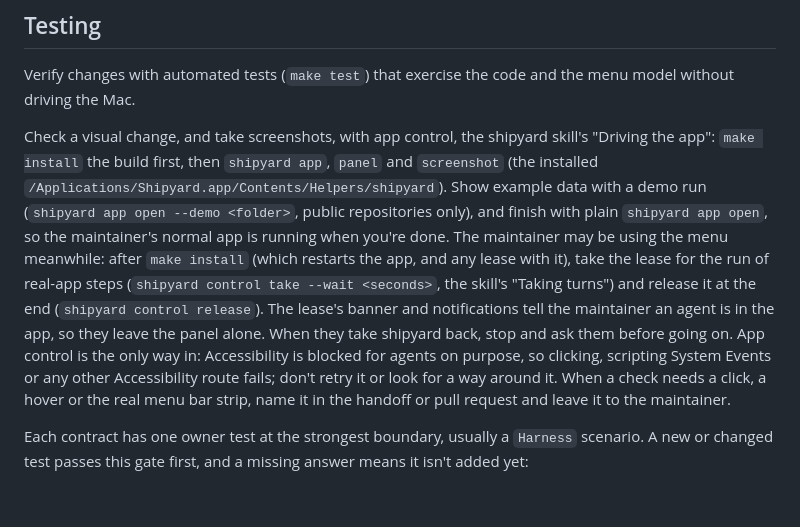
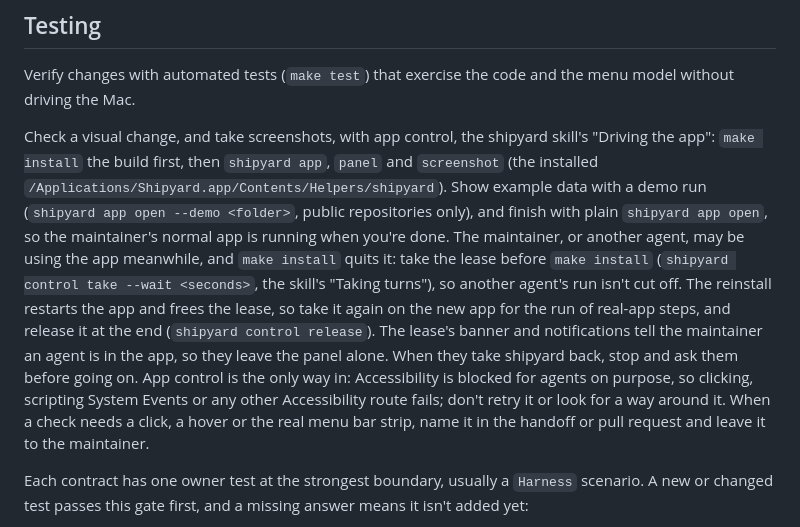
Before and after one commit to yahyabedirhan/shipyard, a Markdown page: AGENTS.md, the part around the change. GitHub-like rendering; blank space fills up the shorter version.

Commit message:
docs(agents): take the lease before make install
- make install quits the app even while another agent holds the lease, cutting its run off
- testing now says to take the lease first, then take it again on the reinstalled app for the run of real-app steps, and release it at the end
- final review of the agent lease, spec #176

Co-Authored-By: Claude Opus 5.5 <noreply@anthropic.com>

```diff
--- a/AGENTS.md
+++ b/AGENTS.md
@@ -94,7 +94,7 @@ When a ticket that changes what the maintainer sees or does is built, close it a
 
 Verify changes with automated tests (`make test`) that exercise the code and the menu model without driving the Mac.
 
-Check a visual change, and take screenshots, with app control, the shipyard skill's "Driving the app": `make install` the build first, then `shipyard app`, `panel` and `screenshot` (the installed `/Applications/Shipyard.app/Contents/Helpers/shipyard`). Show example data with a demo run (`shipyard app open --demo <folder>`, public repositories only), and finish with plain `shipyard app open`, so the maintainer's normal app is running when you're done. The maintainer may be using the menu meanwhile: after `make install` (which restarts the app, and any lease with it), take the lease for the run of real-app steps (`shipyard control take --wait <seconds>`, the skill's "Taking turns") and release it at the end (`shipyard control release`). The lease's banner and notifications tell the maintainer an agent is in the app, so they leave the panel alone. When they take shipyard back, stop and ask them before going on. App control is the only way in: Accessibility is blocked for agents on purpose, so clicking, scripting System Events or any other Accessibility route fails; don't retry it or look for a way around it. When a check needs a click, a hover or the real menu bar strip, name it in the handoff or pull request and leave it to the maintainer.
+Check a visual change, and take screenshots, with app control, the shipyard skill's "Driving the app": `make install` the build first, then `shipyard app`, `panel` and `screenshot` (the installed `/Applications/Shipyard.app/Contents/Helpers/shipyard`). Show example data with a demo run (`shipyard app open --demo <folder>`, public repositories only), and finish with plain `shipyard app open`, so the maintainer's normal app is running when you're done. The maintainer, or another agent, may be using the app meanwhile, and `make install` quits it: take the lease before `make install` (`shipyard control take --wait <seconds>`, the skill's "Taking turns"), so another agent's run isn't cut off. The reinstall restarts the app and frees the lease, so take it again on the new app for the run of real-app steps, and release it at the end (`shipyard control release`). The lease's banner and notifications tell the maintainer an agent is in the app, so they leave the panel alone. When they take shipyard back, stop and ask them before going on. App control is the only way in: Accessibility is blocked for agents on purpose, so clicking, scripting System Events or any other Accessibility route fails; don't retry it or look for a way around it. When a check needs a click, a hover or the real menu bar strip, name it in the handoff or pull request and leave it to the maintainer.
 
 Each contract has one owner test at the strongest boundary, usually a `Harness` scenario. A new or changed test passes this gate first, and a missing answer means it isn't added yet:
 
```
